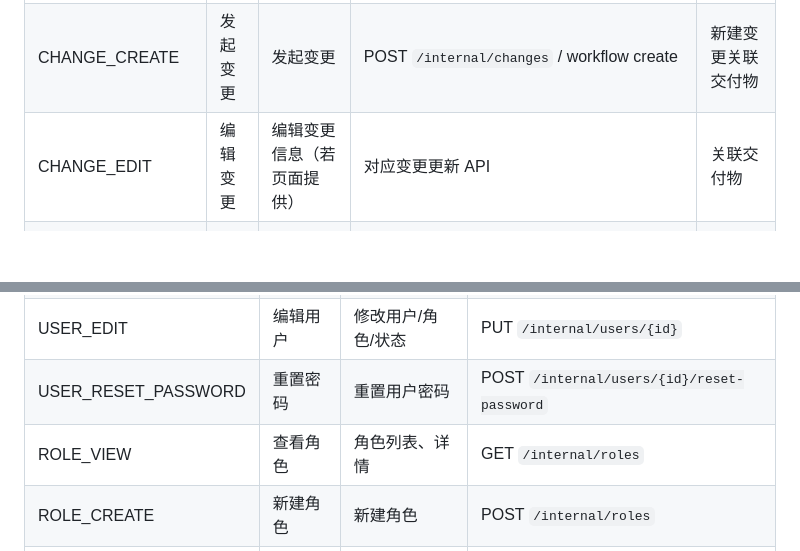
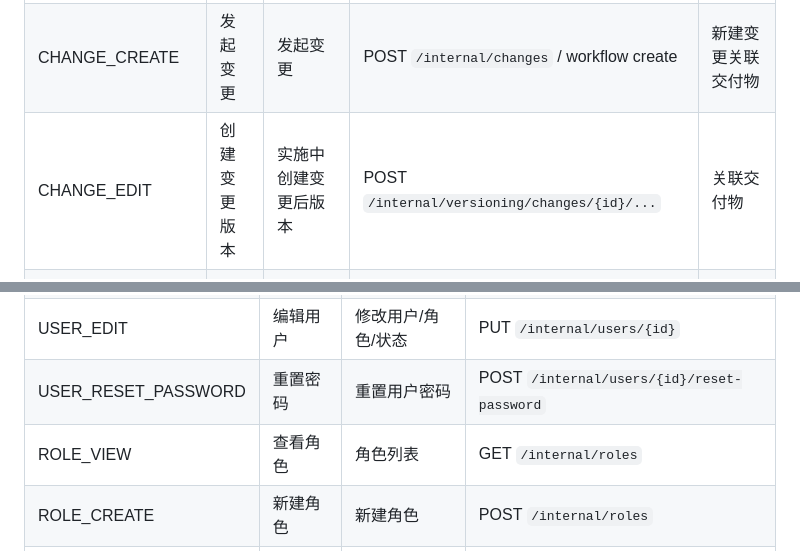
Before and after one commit to Nigori999/ad-deliverable-manager, a Markdown page: docs/权限操作矩阵.md, 2 parts joined by grey strips. Rendered like a GitHub page; blank space fills up the shorter version.

Commit message:
docs: align permission matrix with unified change version action

```diff
--- a/docs/权限操作矩阵.md
+++ b/docs/权限操作矩阵.md
@@ -55,7 +55,7 @@
 |---|---|---|---|---|
 | CHANGE_VIEW | 查看变更 | 变更列表、详情/流程数据 | GET `/internal/changes`、`/internal/change-workflow...` | 关联交付物 |
 | CHANGE_CREATE | 发起变更 | 发起变更 | POST `/internal/changes` / workflow create | 新建变更关联交付物 |
-| CHANGE_EDIT | 编辑变更 | 编辑变更信息（若页面提供） | 对应变更更新 API | 关联交付物 |
+| CHANGE_EDIT | 创建变更版本 | 实施中创建变更后版本 | POST `/internal/versioning/changes/{id}/...` | 关联交付物 |
 | CHANGE_EXPORT | 导出变更 | 导出 CSV | POST `/internal/exports/changes` | 导出结果必须受数据范围限制 |
 | CHANGE_APPROVE | 批准变更 | 审批通过 | POST `/internal/changes/{id}/approve` / workflow approve | 关联交付物 |
 | CHANGE_REJECT | 驳回变更 | 审批驳回 | POST `/internal/changes/{id}/reject` / workflow reject | 关联交付物 |
@@ -71,7 +71,7 @@
 | USER_CREATE | 新增用户 | 新增用户 | POST `/internal/users` |
 | USER_EDIT | 编辑用户 | 修改用户/角色/状态 | PUT `/internal/users/{id}` |
 | USER_RESET_PASSWORD | 重置密码 | 重置用户密码 | POST `/internal/users/{id}/reset-password` |
-| ROLE_VIEW | 查看角色 | 角色列表、详情 | GET `/internal/roles` |
+| ROLE_VIEW | 查看角色 | 角色列表 | GET `/internal/roles` |
 | ROLE_CREATE | 新建角色 | 新建角色 | POST `/internal/roles` |
 | ROLE_EDIT | 编辑角色 | 修改角色基础信息 | PUT `/internal/roles/{id}` |
 | ROLE_PERMISSION_EDIT | 配置角色权限 | 配置功能权限及数据权限 | PUT `/internal/roles/{id}/policy` |
```
